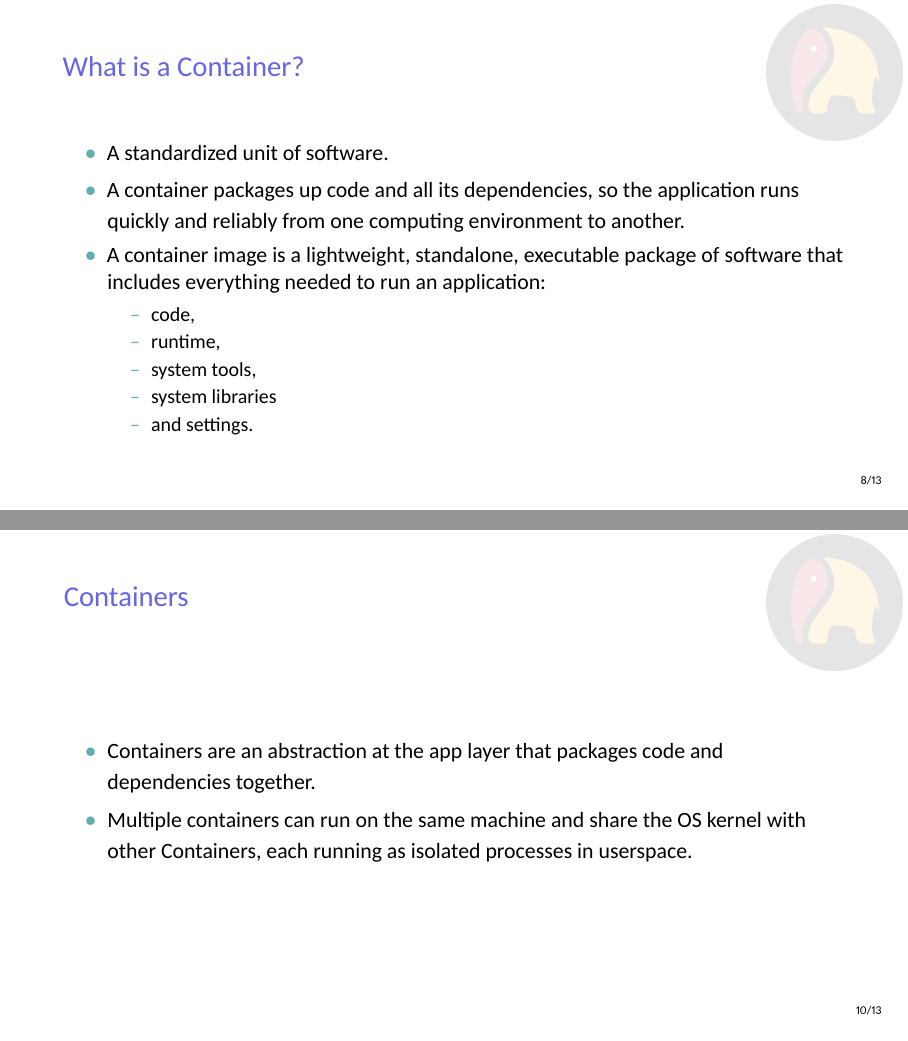
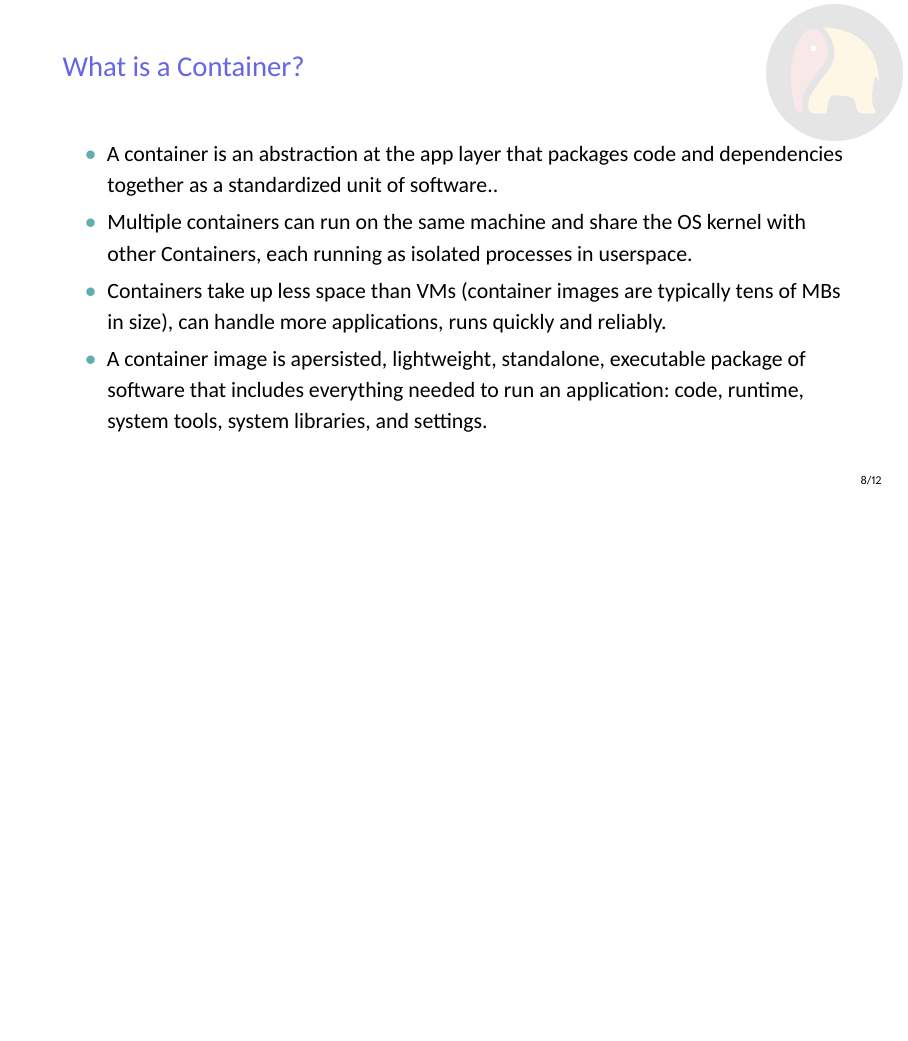
Before and after one commit to garage-education/containerization, LaTeX slides (main.tex, which reads containerization.tex): pages 9 and 11 of 14 before the commit and page 9 of 13 after it, the two joined at a grey line, the shorter picture padded with empty space. Compiled offline with XeLaTeX.

Commit message:
Finalized the text

```diff
--- a/containerization.tex
+++ b/containerization.tex
@@ -81,16 +81,10 @@
 \begin{frame}
 	\frametitle{What is a Container?}
 	\begin{itemize}
-		\item A standardized unit of software.
-		\item A container packages up code and all its dependencies, so the application runs quickly and reliably from one computing environment to another.
-		\item A container image is a lightweight, standalone, executable package of software that includes everything needed to run an application:
-		\begin{itemize}
-			\item code,
-			\item runtime,
-			\item system tools,
-			\item system libraries
-			\item and settings.
-		\end{itemize}
+		\item A container is an abstraction at the app layer that packages code and dependencies together as a standardized unit of software..
+		\item Multiple containers can run on the same machine and share the OS kernel with other Containers, each running as isolated processes in userspace.
+		\item Containers take up less space than VMs (container images are typically tens of MBs in size), can handle more applications, runs quickly and reliably.
+		\item A container image is apersisted, lightweight, standalone, executable package of software that includes everything needed to run an application: code, runtime, system tools, system libraries, and settings.
 	\end{itemize}
 \end{frame}
 %---------------------------------------------------------
@@ -104,18 +98,6 @@
 
 	\centering
 	\includegraphics[width=\linewidth]{figures/docker-containerized-and-vm-transparent-bg.png}
-\end{frame}
-%---------------------------------------------------------
-
-%---------------------------------------------------------
-\subsection{Containers}
-\begin{frame}
-	\frametitle{Containers}
-	\begin{itemize}
-		\item Containers are an abstraction at the app layer that packages code and dependencies together.
-		\item Multiple containers can run on the same machine and share the OS kernel with other Containers, each running as isolated processes in userspace.
-		% \item Containers take up less space than VMs (container images are typically tens of MBs in size), can handle more applications, and require fewer VMs and Operating systems.
-	\end{itemize}
 \end{frame}
 %---------------------------------------------------------
 
```
